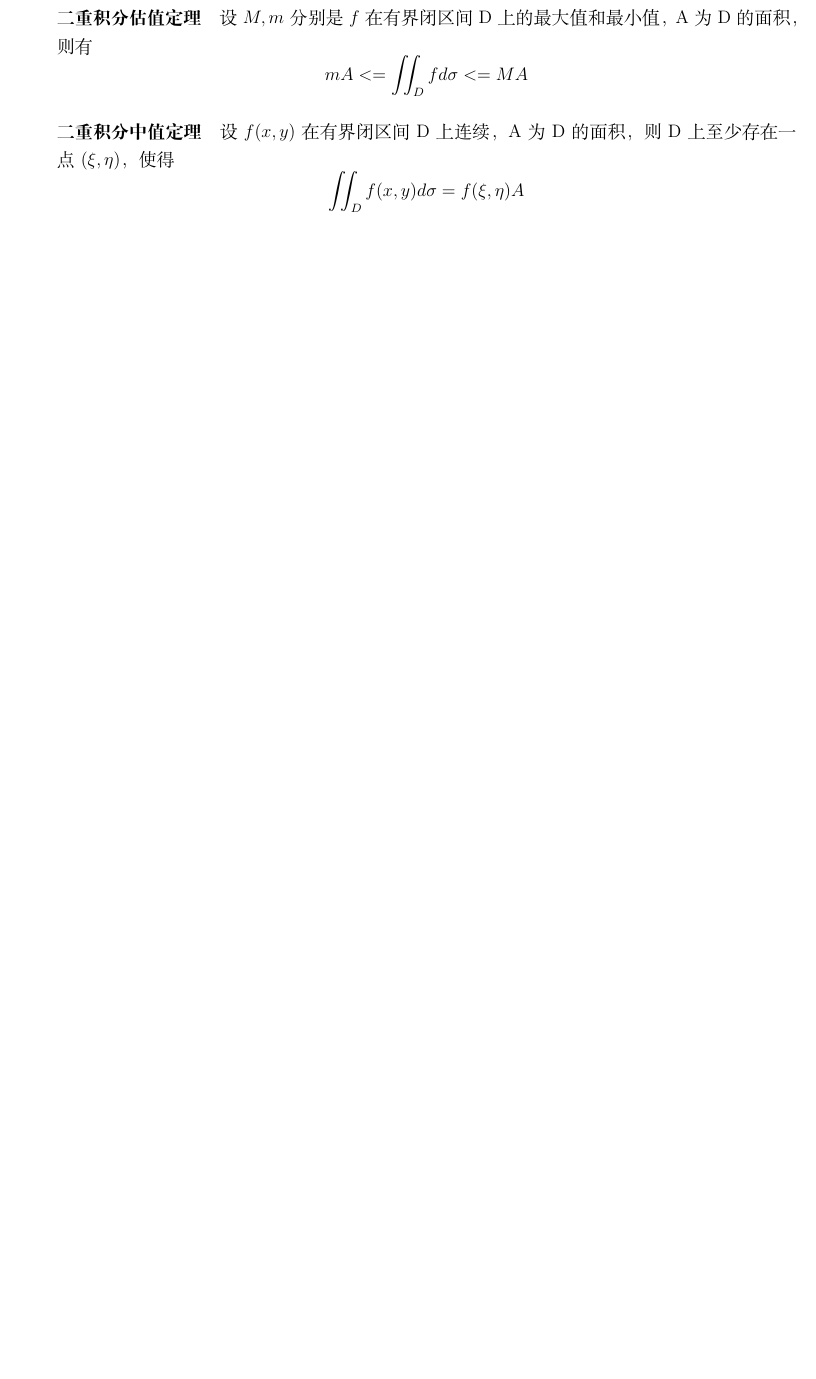
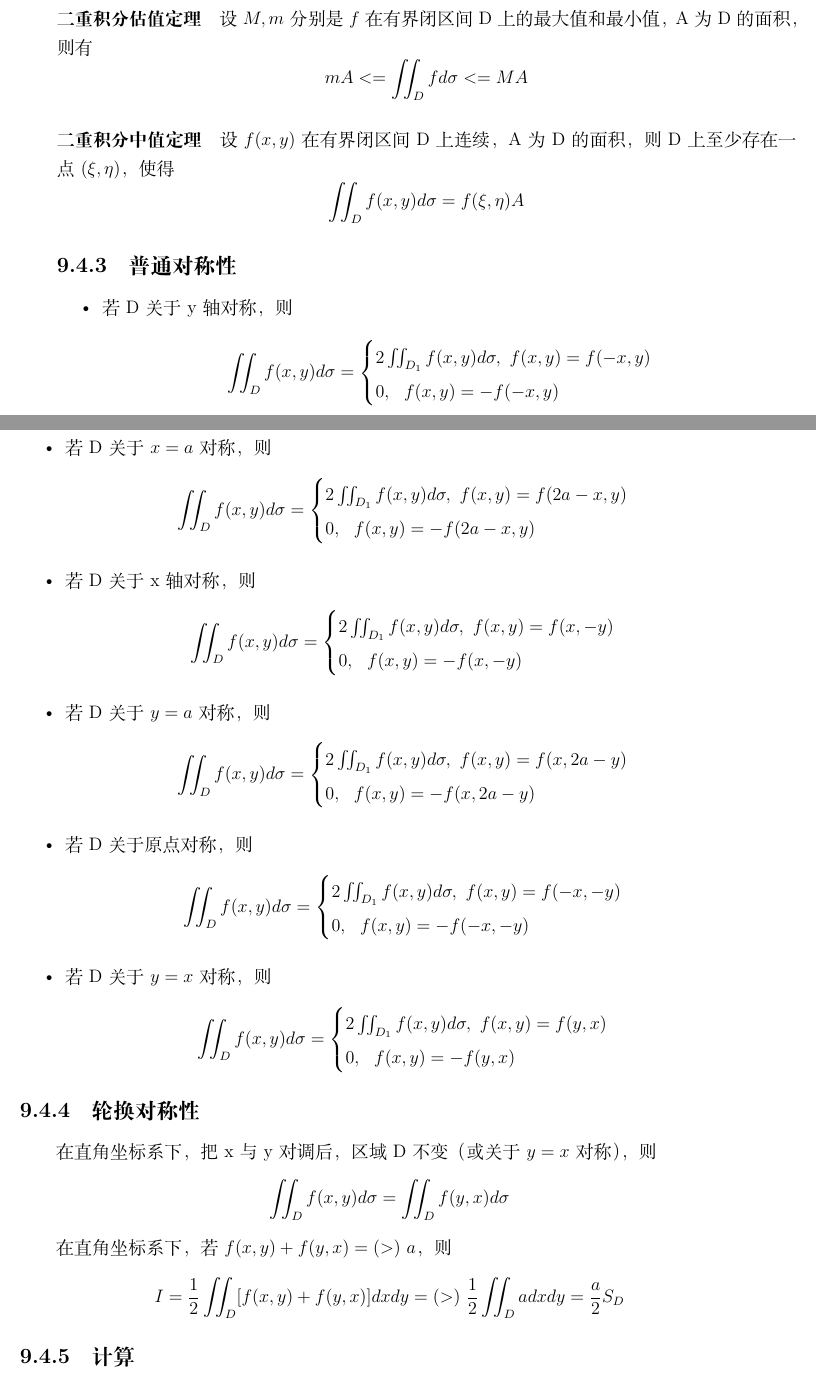
Before and after one commit to Wijkqwe/Math2, a LaTeX book (main.tex, which reads chapters/Mathematics/积分.tex): part of page 78 of 140 before the commit and two parts of pages 78 and 79 of 142 after it, the two joined at a grey line, cut so that both start at the same text, the shorter picture padded with empty space. Compiled offline with XeLaTeX.

Commit message:
二重积分对称性

```diff
--- a/chapters/Mathematics/积分.tex
+++ b/chapters/Mathematics/积分.tex
@@ -1057,3 +1057,48 @@ V = \int_{a}^{b} A(x) \,dx
 \paragraph{二重积分中值定理}
 设\(f(x, y)\)在有界闭区间D上连续，A为D的面积，则D上至少存在一点\((\xi, \eta)\)，使得
 \[\iint_Df(x, y)d\sigma = f(\xi, \eta)A\]
+
+
+\subsection{普通对称性}
+\begin{itemize}
+    \item 若D关于y轴对称，则\[\iint_Df(x, y)d\sigma = \begin{cases}
+        2\iint_{D_1}f(x, y)d\sigma,\ f(x, y) = f(-x, y) \\
+        0,\ \ f(x, y) = -f(-x, y)
+    \end{cases}\]
+
+    \item 若D关于\(x = a\)对称，则\[\iint_Df(x, y)d\sigma = \begin{cases}
+        2\iint_{D_1}f(x, y)d\sigma,\ f(x, y) = f(2a - x, y) \\
+        0,\ \ f(x, y) = -f(2a - x, y)
+    \end{cases}\]
+
+    \item 若D关于x轴对称，则\[\iint_Df(x, y)d\sigma = \begin{cases}
+        2\iint_{D_1}f(x, y)d\sigma,\ f(x, y) = f(x, -y) \\
+        0,\ \ f(x, y) = -f(x, -y)
+    \end{cases}\]
+
+    \item 若D关于\(y = a\)对称，则\[\iint_Df(x, y)d\sigma = \begin{cases}
+        2\iint_{D_1}f(x, y)d\sigma,\ f(x, y) = f(x, 2a - y) \\
+        0,\ \ f(x, y) = -f(x, 2a - y)
+    \end{cases}\]
+
+    \item 若D关于原点对称，则\[\iint_Df(x, y)d\sigma = \begin{cases}
+        2\iint_{D_1}f(x, y)d\sigma,\ f(x, y) = f(-x, -y) \\
+        0,\ \ f(x, y) = -f(-x, -y)
+    \end{cases}\]
+
+    \item 若D关于\(y = x\)对称，则\[\iint_Df(x, y)d\sigma = \begin{cases}
+        2\iint_{D_1}f(x, y)d\sigma,\ f(x, y) = f(y, x) \\
+        0,\ \ f(x, y) = -f(y, x)
+    \end{cases}\]
+\end{itemize}
+
+
+\subsection{轮换对称性}
+在直角坐标系下，把x与y对调后，区域D不变（或关于\(y = x\)对称），则
+\[\iint_Df(x, y)d\sigma = \iint_Df(y, x)d\sigma\]
+
+在直角坐标系下，若\(f(x, y) + f(y, x) =(>)\ a\)，则
+\[I = \dfrac{1}{2}\iint_D[f(x, y) + f(y, x)]dxdy =(>)\ \dfrac{1}{2}\iint_Dadxdy = \dfrac{a}{2}S_D\]
+
+
+\subsection{计算}
```
